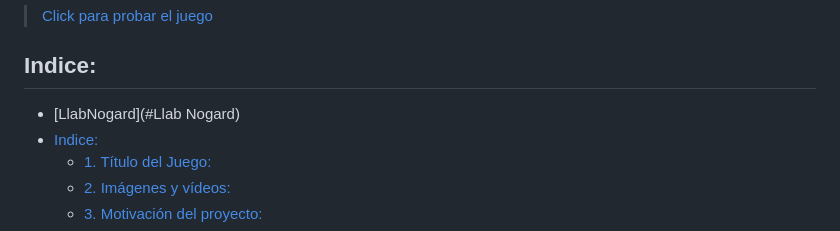
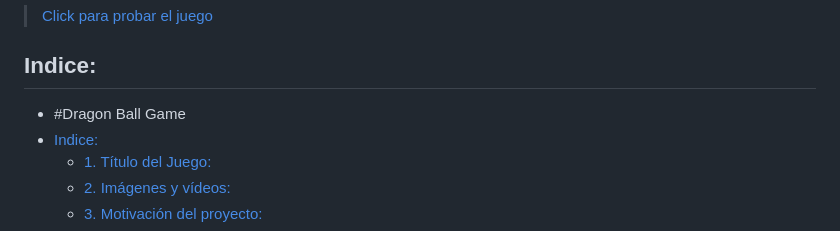
Before and after one commit to DanielCG55/Llab_Nogard, a Markdown page: README.md, the part around the change. Rendered like a GitHub page.

```diff
--- a/README.md
+++ b/README.md
@@ -6,7 +6,7 @@
 
 ## Indice:
 
--   [LlabNogard](#Llab Nogard)
+-   #Dragon Ball Game
 -   [Indice:](#indice)
     -   [1. Título del Juego:](#1-título-del-juego)
     -   [2. Imágenes y vídeos:](#2-imágenes-y-vídeos)
```
